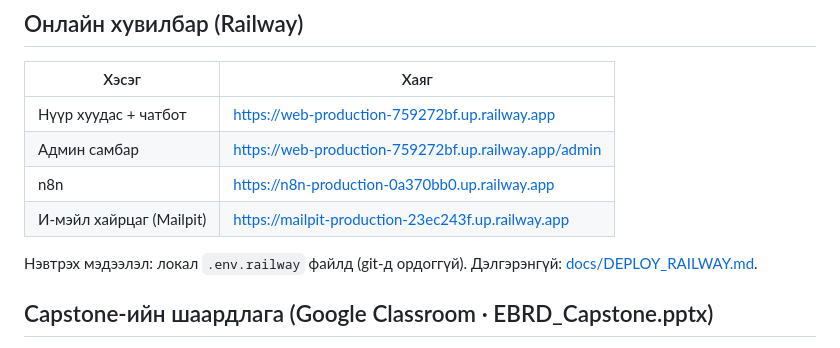
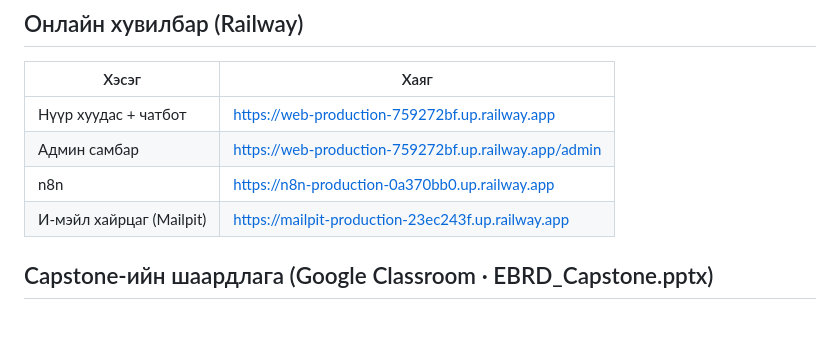
Before and after one commit to daze17/energy_balance_demo, a Markdown page: README.md, the part around the change. Rendered like a GitHub page; blank space fills up the shorter version.

```diff
--- a/README.md
+++ b/README.md
@@ -11,8 +11,6 @@
 | Админ самбар             | https://web-production-759272bf.up.railway.app/admin |
 | n8n                      | https://n8n-production-0a370bb0.up.railway.app       |
 | И-мэйл хайрцаг (Mailpit) | https://mailpit-production-23ec243f.up.railway.app   |
-
-Нэвтрэх мэдээлэл: локал `.env.railway` файлд (git-д ордоггүй). Дэлгэрэнгүй: [docs/DEPLOY_RAILWAY.md](docs/DEPLOY_RAILWAY.md).
 
 ## Capstone-ийн шаардлага (Google Classroom · EBRD_Capstone.pptx)
 
```
Also changed, not shown: docs/guide/bookings.png (added), docs/guide/content.png (added), docs/guide/landing.png (added), 1 other file.
